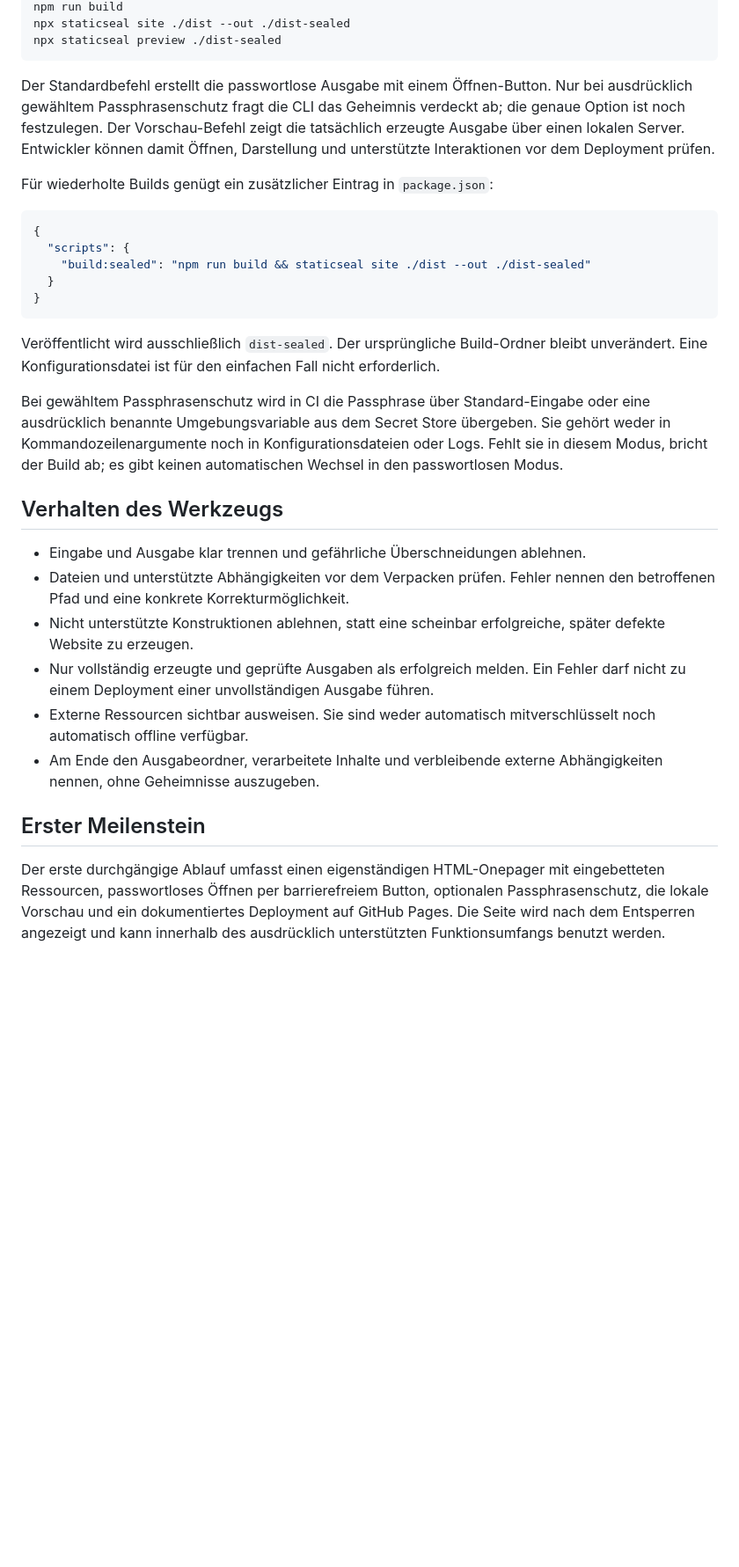
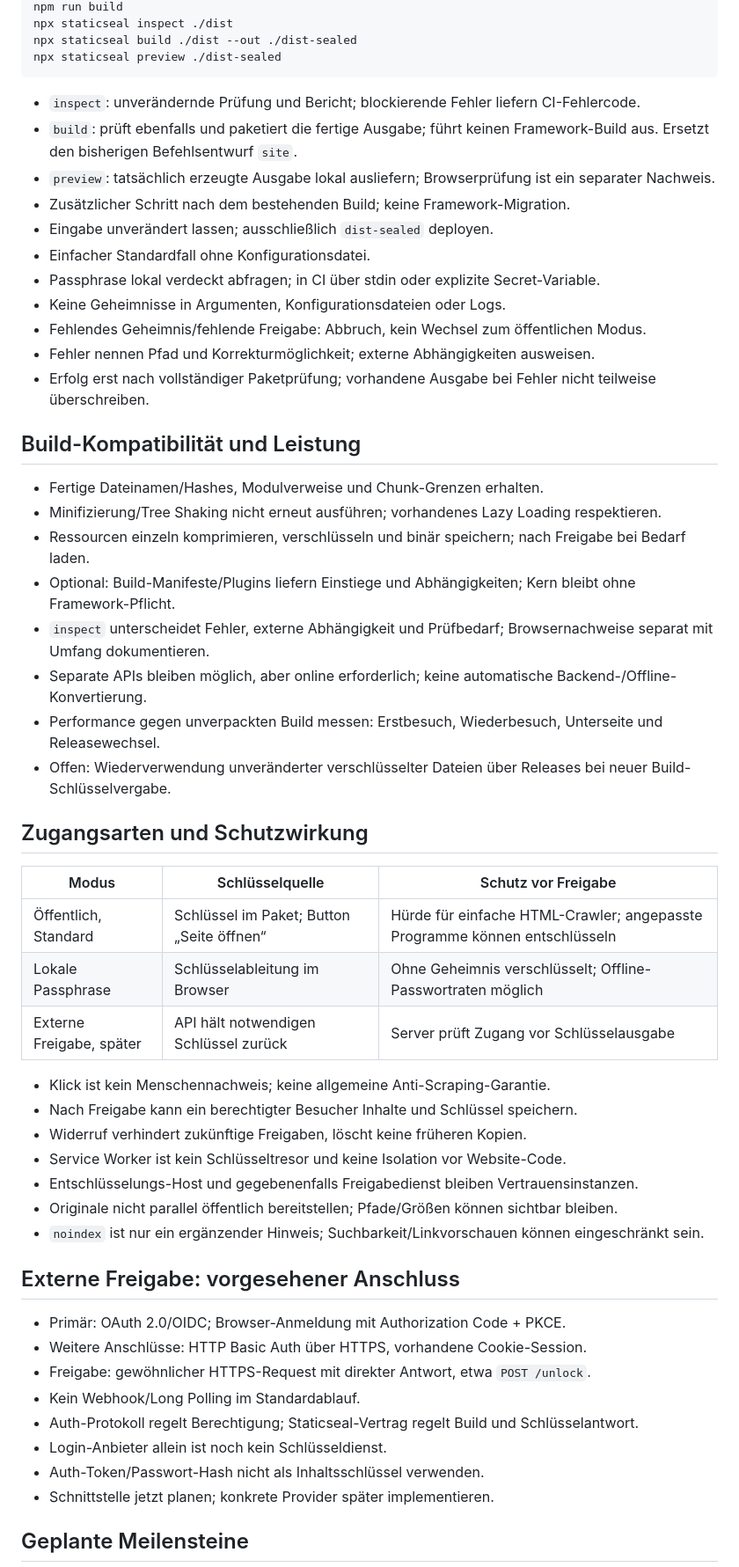
Before and after one commit to nox-do/staticseal, a Markdown page: docs/staticseal-website-konzept.md, the part around one of its changes. Shown at 88% size. Drawn GitHub-style; blank space fills up the shorter version.

Commit message:
Define website packaging architecture and implementation decisions

````diff
--- a/docs/staticseal-website-konzept.md
+++ b/docs/staticseal-website-konzept.md
@@ -47,34 +29,58 @@ npm install --save-dev @staticseal/cli
 npm run build
-npx staticseal site ./dist --out ./dist-sealed
+npx staticseal inspect ./dist
+npx staticseal build ./dist --out ./dist-sealed
 npx staticseal preview ./dist-sealed
 ```
 
-Der Standardbefehl erstellt die passwortlose Ausgabe mit einem Öffnen-Button. Nur bei ausdrücklich gewähltem Passphrasenschutz fragt die CLI das Geheimnis verdeckt ab; die genaue Option ist noch festzulegen. Der Vorschau-Befehl zeigt die tatsächlich erzeugte Ausgabe über einen lokalen Server. Entwickler können damit Öffnen, Darstellung und unterstützte Interaktionen vor dem Deployment prüfen.
+- `inspect`: unverändernde Prüfung und Bericht; blockierende Fehler liefern CI-Fehlercode.
+- `build`: prüft ebenfalls und paketiert die fertige Ausgabe; führt keinen Framework-Build aus. Ersetzt den bisherigen Befehlsentwurf `site`.
+- `preview`: tatsächlich erzeugte Ausgabe lokal ausliefern; Browserprüfung ist ein separater Nachweis.
+- Zusätzlicher Schritt nach dem bestehenden Build; keine Framework-Migration.
+- Eingabe unverändert lassen; ausschließlich `dist-sealed` deployen.
+- Einfacher Standardfall ohne Konfigurationsdatei.
+- Passphrase lokal verdeckt abfragen; in CI über stdin oder explizite Secret-Variable.
+- Keine Geheimnisse in Argumenten, Konfigurationsdateien oder Logs.
+- Fehlendes Geheimnis/fehlende Freigabe: Abbruch, kein Wechsel zum öffentlichen Modus.
+- Fehler nennen Pfad und Korrekturmöglichkeit; externe Abhängigkeiten ausweisen.
+- Erfolg erst nach vollständiger Paketprüfung; vorhandene Ausgabe bei Fehler nicht teilweise überschreiben.
 
-Für wiederholte Builds genügt ein zusätzlicher Eintrag in `package.json`:
+## Build-Kompatibilität und Leistung
 
-```json
-{
-  "scripts": {
-    "build:sealed": "npm run build && staticseal site ./dist --out ./dist-sealed"
-  }
-}
-```
+- Fertige Dateinamen/Hashes, Modulverweise und Chunk-Grenzen erhalten.
+- Minifizierung/Tree Shaking nicht erneut ausführen; vorhandenes Lazy Loading respektieren.
+- Ressourcen einzeln komprimieren, verschlüsseln und binär speichern; nach Freigabe bei Bedarf laden.
+- Optional: Build-Manifeste/Plugins liefern Einstiege und Abhängigkeiten; Kern bleibt ohne Framework-Pflicht.
+- `inspect` unterscheidet Fehler, externe Abhängigkeit und Prüfbedarf; Browsernachweise separat mit Umfang dokumentieren.
+- Separate APIs bleiben möglich, aber online erforderlich; keine automatische Backend-/Offline-Konvertierung.
+- Performance gegen unverpackten Build messen: Erstbesuch, Wiederbesuch, Unterseite und Releasewechsel.
+- Offen: Wiederverwendung unveränderter verschlüsselter Dateien über Releases bei neuer Build-Schlüsselvergabe.
 
-Veröffentlicht wird ausschließlich `dist-sealed`. Der ursprüngliche Build-Ordner bleibt unverändert. Eine Konfigurationsdatei ist für den einfachen Fall nicht erforderlich.
+## Zugangsarten und Schutzwirkung
 
-Bei gewähltem Passphrasenschutz wird in CI die Passphrase über Standard-Eingabe oder eine ausdrücklich benannte Umgebungsvariable aus dem Secret Store übergeben. Sie gehört weder in Kommandozeilenargumente noch in Konfigurationsdateien oder Logs. Fehlt sie in diesem Modus, bricht der Build ab; es gibt keinen automatischen Wechsel in den passwortlosen Modus.
+| Modus | Schlüsselquelle | Schutz vor Freigabe |
+| --- | --- | --- |
+| Öffentlich, Standard | Schlüssel im Paket; Button „Seite öffnen“ | Hürde für einfache HTML-Crawler; angepasste Programme können entschlüsseln |
+| Lokale Passphrase | Schlüsselableitung im Browser | Ohne Geheimnis verschlüsselt; Offline-Passwortraten möglich |
+| Externe Freigabe, später | API hält notwendigen Schlüssel zurück | Server prüft Zugang vor Schlüsselausgabe |
 
-## Verhalten des Werkzeugs
+- Klick ist kein Menschennachweis; keine allgemeine Anti-Scraping-Garantie.
+- Nach Freigabe kann ein berechtigter Besucher Inhalte und Schlüssel speichern.
+- Widerruf verhindert zukünftige Freigaben, löscht keine früheren Kopien.
+- Service Worker ist kein Schlüsseltresor und keine Isolation vor Website-Code.
+- Entschlüsselungs-Host und gegebenenfalls Freigabedienst bleiben Vertrauensinstanzen.
+- Originale nicht parallel öffentlich bereitstellen; Pfade/Größen können sichtbar bleiben.
+- `noindex` ist nur ein ergänzender Hinweis; Suchbarkeit/Linkvorschauen können eingeschränkt sein.
 
-- Eingabe und Ausgabe klar trennen und gefährliche Überschneidungen ablehnen.
-- Dateien und unterstützte Abhängigkeiten vor dem Verpacken prüfen. Fehler nennen den betroffenen Pfad und eine konkrete Korrekturmöglichkeit.
-- Nicht unterstützte Konstruktionen ablehnen, statt eine scheinbar erfolgreiche, später defekte Website zu erzeugen.
-- Nur vollständig erzeugte und geprüfte Ausgaben als erfolgreich melden. Ein Fehler darf nicht zu einem Deployment einer unvollständigen Ausgabe führen.
-- Externe Ressourcen sichtbar ausweisen. Sie sind weder automatisch mitverschlüsselt noch automatisch offline verfügbar.
-- Am Ende den Ausgabeordner, verarbeitete Inhalte und verbleibende externe Abhängigkeiten nennen, ohne Geheimnisse auszugeben.
+## Externe Freigabe: vorgesehener Anschluss
 
-## Erster Meilenstein
+- Primär: OAuth 2.0/OIDC; Browser-Anmeldung mit Authorization Code + PKCE.
+- Weitere Anschlüsse: HTTP Basic Auth über HTTPS, vorhandene Cookie-Session.
+- Freigabe: gewöhnlicher HTTPS-Request mit direkter Antwort, etwa `POST /unlock`.
+- Kein Webhook/Long Polling im Standardablauf.
+- Auth-Protokoll regelt Berechtigung; Staticseal-Vertrag regelt Build und Schlüsselantwort.
+- Login-Anbieter allein ist noch kein Schlüsseldienst.
+- Auth-Token/Passwort-Hash nicht als Inhaltsschlüssel verwenden.
+- Schnittstelle jetzt planen; konkrete Provider später implementieren.
 
-Der erste durchgängige Ablauf umfasst einen eigenständigen HTML-Onepager mit eingebetteten Ressourcen, passwortloses Öffnen per barrierefreiem Button, optionalen Passphrasenschutz, die lokale Vorschau und ein dokumentiertes Deployment auf GitHub Pages. Die Seite wird nach dem Entsperren angezeigt und kann innerhalb des ausdrücklich unterstützten Funktionsumfangs benutzt werden.
+## Geplante Meilensteine
 
````
Also changed, not shown: other parts of docs/staticseal-website-konzept.md (+37 -73 lines), docs/staticseal-website-architektur.md (added, +292 -0 lines).
